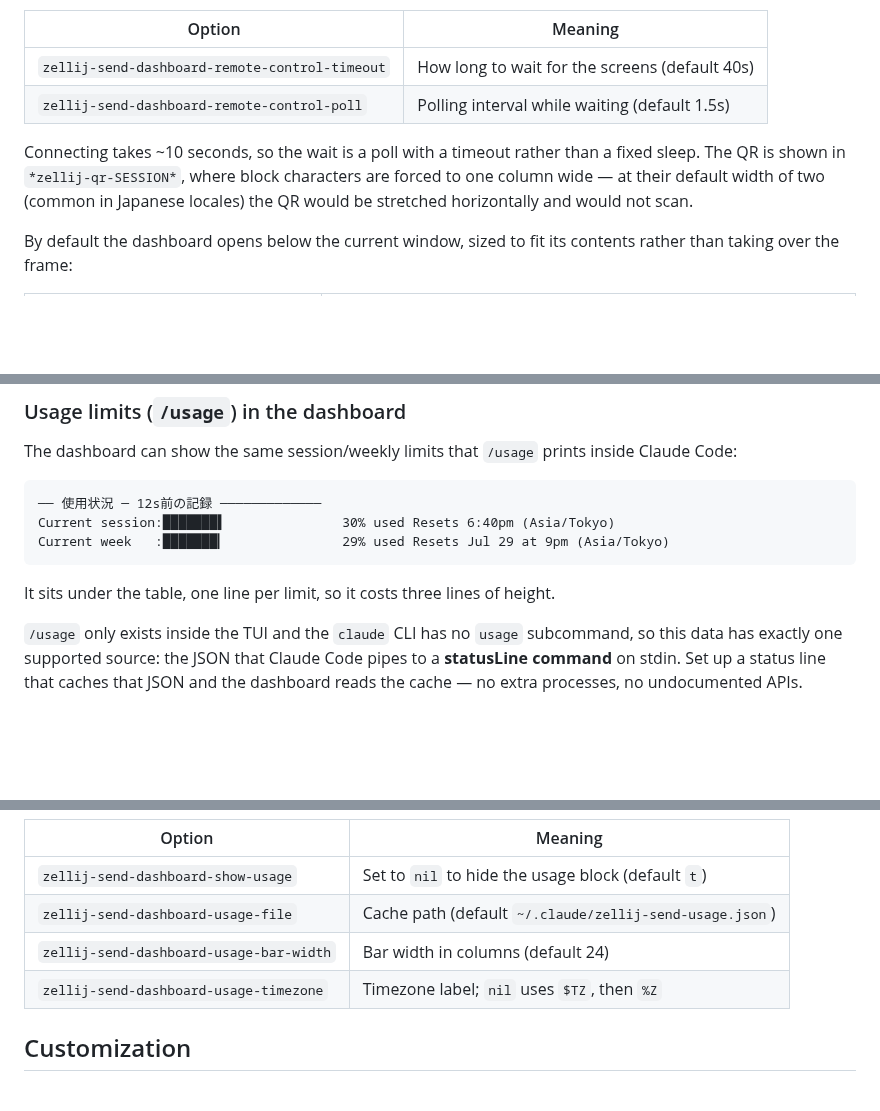
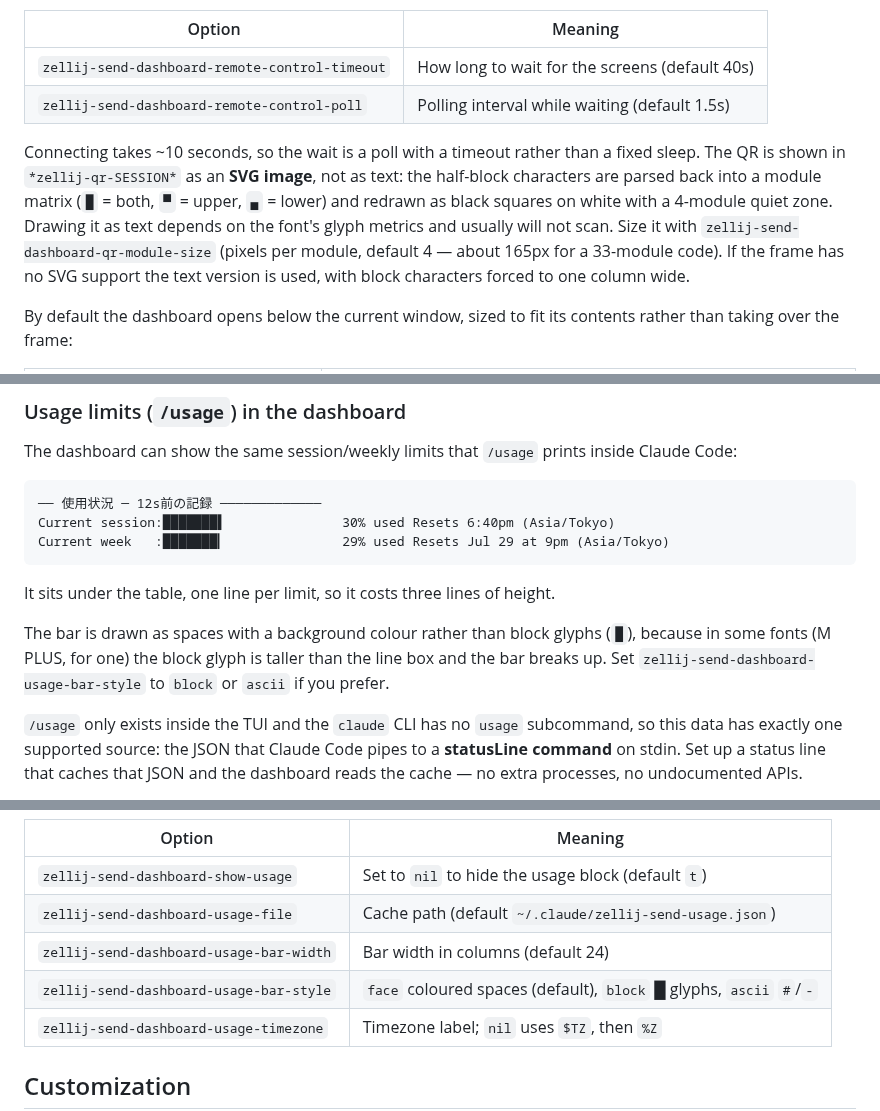
Before and after one commit to ichibeikatura/zellij-send.el, a Markdown page: README.md, 3 parts joined by grey strips. Rendered like a GitHub page; blank space fills up the shorter version.

````diff
--- a/README.md
+++ b/README.md
@@ -195,7 +195,7 @@ Because this exposes a local session to claude.ai, `r` always asks for confirmat
 | `zellij-send-dashboard-remote-control-timeout`    | How long to wait for the screens (default 40s) |
 | `zellij-send-dashboard-remote-control-poll`       | Polling interval while waiting (default 1.5s)  |
 
-Connecting takes ~10 seconds, so the wait is a poll with a timeout rather than a fixed sleep. The QR is shown in `*zellij-qr-SESSION*`, where block characters are forced to one column wide — at their default width of two (common in Japanese locales) the QR would be stretched horizontally and would not scan.
+Connecting takes ~10 seconds, so the wait is a poll with a timeout rather than a fixed sleep. The QR is shown in `*zellij-qr-SESSION*` as an **SVG image**, not as text: the half-block characters are parsed back into a module matrix (`█` = both, `▀` = upper, `▄` = lower) and redrawn as black squares on white with a 4-module quiet zone. Drawing it as text depends on the font's glyph metrics and usually will not scan. Size it with `zellij-send-dashboard-qr-module-size` (pixels per module, default 4 — about 165px for a 33-module code). If the frame has no SVG support the text version is used, with block characters forced to one column wide.
 
 By default the dashboard opens below the current window, sized to fit its contents rather than taking over the frame:
 
@@ -220,6 +220,8 @@ Current week   :███████▎               29% used Resets Jul 29 at
 ```
 
 It sits under the table, one line per limit, so it costs three lines of height.
+
+The bar is drawn as spaces with a background colour rather than block glyphs (`█`), because in some fonts (M PLUS, for one) the block glyph is taller than the line box and the bar breaks up. Set `zellij-send-dashboard-usage-bar-style` to `block` or `ascii` if you prefer.
 
 `/usage` only exists inside the TUI and the `claude` CLI has no `usage` subcommand, so this data has exactly one supported source: the JSON that Claude Code pipes to a **statusLine command** on stdin. Set up a status line that caches that JSON and the dashboard reads the cache — no extra processes, no undocumented APIs.
 
@@ -266,6 +268,7 @@ The cache is refreshed by any running Claude Code session, so the dashboard show
 | `zellij-send-dashboard-show-usage`            | Set to `nil` to hide the usage block (default `t`)  |
 | `zellij-send-dashboard-usage-file`            | Cache path (default `~/.claude/zellij-send-usage.json`) |
 | `zellij-send-dashboard-usage-bar-width`       | Bar width in columns (default 24)                   |
+| `zellij-send-dashboard-usage-bar-style`       | `face` coloured spaces (default), `block` █ glyphs, `ascii` `#`/`-` |
 | `zellij-send-dashboard-usage-timezone`        | Timezone label; `nil` uses `$TZ`, then `%Z`         |
 
 ## Customization
````
Also changed, not shown: CLAUDE.md (+11 -2 lines), README.ja.md (+4 -1 lines), kuzure.png (added), 1 other file.
